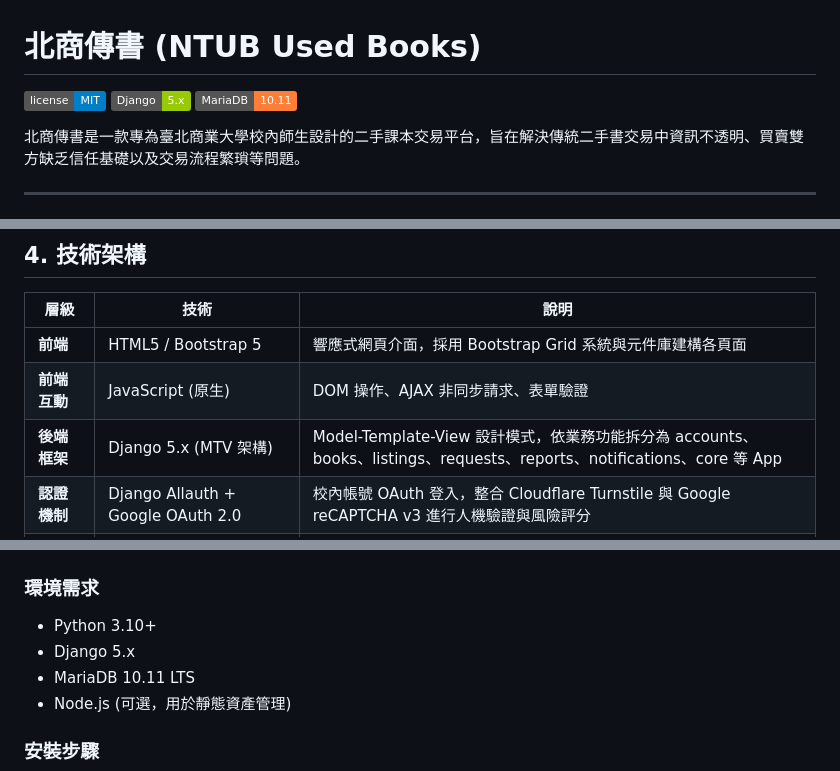
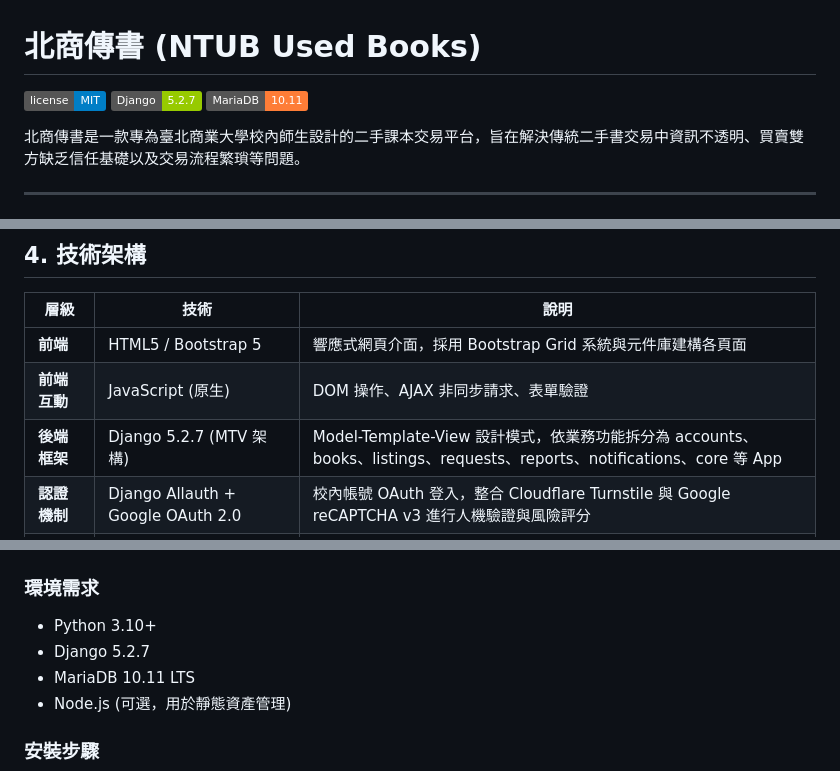
Before and after one commit to 11346080/ntubook, a Markdown page: README.md, 3 parts joined by grey strips. GitHub-like rendering; badges without logos.

Commit message:
Update Django version to 5.2.7 in README

```diff
--- a/README.md
+++ b/README.md
@@ -1,7 +1,7 @@
 # 北商傳書 (NTUB Used Books)
 
 [![License](https://img.shields.io/badge/license-MIT-blue.svg)](LICENSE)
-[![Django](https://img.shields.io/badge/Django-5.x-green.svg)](https://www.djangoproject.com/)
+[![Django](https://img.shields.io/badge/Django-5.2.7-green.svg)](https://www.djangoproject.com/)
 [![MariaDB](https://img.shields.io/badge/MariaDB-10.11-orange.svg)](https://mariadb.org/)
 
 北商傳書是一款專為臺北商業大學校內師生設計的二手課本交易平台，旨在解決傳統二手書交易中資訊不透明、買賣雙方缺乏信任基礎以及交易流程繁瑣等問題。
@@ -44,7 +44,7 @@
 |------|------|------|
 | **前端** | HTML5 / Bootstrap 5 | 響應式網頁介面，採用 Bootstrap Grid 系統與元件庫建構各頁面 |
 | **前端互動** | JavaScript (原生) | DOM 操作、AJAX 非同步請求、表單驗證 |
-| **後端框架** | Django 5.x (MTV 架構) | Model-Template-View 設計模式，依業務功能拆分為 accounts、books、listings、requests、reports、notifications、core 等 App |
+| **後端框架** | Django 5.2.7 (MTV 架構) | Model-Template-View 設計模式，依業務功能拆分為 accounts、books、listings、requests、reports、notifications、core 等 App |
 | **認證機制** | Django Allauth + Google OAuth 2.0 | 校內帳號 OAuth 登入，整合 Cloudflare Turnstile 與 Google reCAPTCHA v3 進行人機驗證與風險評分 |
 | **表單處理** | Django Forms / ModelForms | 伺服器端表單驗證，確保資料正確性 |
 | **後台管理** | Django Admin | 初期快速建置後台管理介面，後續視需求擴充自建儀表板 |
@@ -79,7 +79,7 @@ ntub-usedbooks/
 ### 環境需求
 
 - Python 3.10+
-- Django 5.x
+- Django 5.2.7
 - MariaDB 10.11 LTS
 - Node.js (可選，用於靜態資產管理)
 
```
